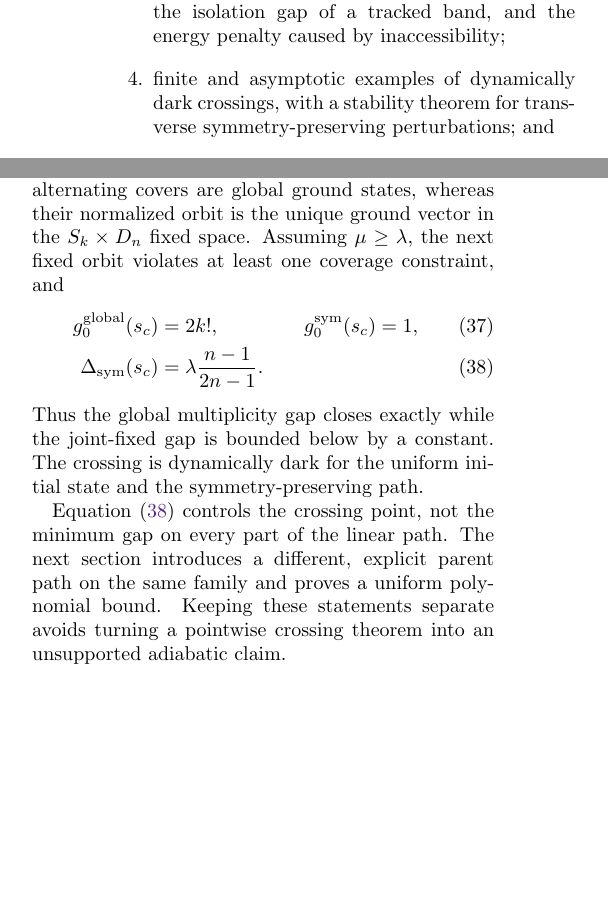
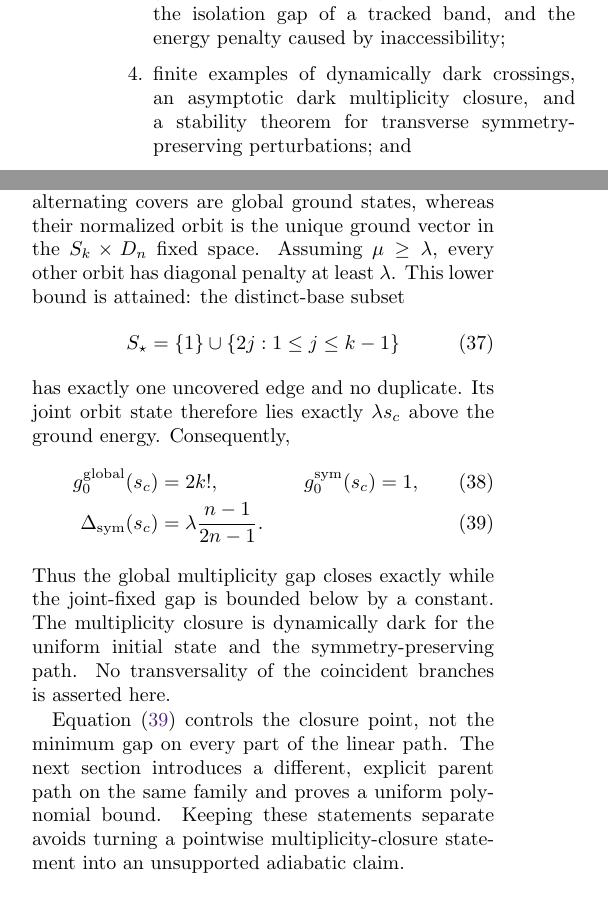
Before and after one commit to fsluiz/manuscript-encoding-symmetry-limits, a LaTeX document (main_rewrite.tex, which reads sections/sec_rewrite_dark_crossings.tex, sections/sec_rewrite_intro.tex): two parts of the columns of pages 2 and 5 of 11, joined at a grey line, cut so that both start at the same text, the shorter picture padded with empty space. Compiled offline with pdfLaTeX.

Commit message:
Clarify cycle multiplicity closure and proof edge cases

```diff
--- a/sections/sec_rewrite_dark_crossings.tex
+++ b/sections/sec_rewrite_dark_crossings.tex
@@ -117,20 +117,28 @@ and vanishes exactly at
 At this point the Hamiltonian is diagonal up to a scalar.  All $2k!$
 ordered representatives of the two alternating covers are global ground
 states, whereas their normalized orbit is the unique ground vector in the
-$S_k\times D_n$ fixed space.  Assuming $\mu\geq\lambda$, the next fixed
-orbit violates at least one coverage constraint, and
+$S_k\times D_n$ fixed space.  Assuming $\mu\geq\lambda$, every other orbit
+has diagonal penalty at least $\lambda$.  This lower bound is attained: the
+distinct-base subset
+\begin{equation}
+ S_\star=\{1\}\cup\{2j:1\leq j\leq k-1\}
+\end{equation}
+has exactly one uncovered edge and no duplicate.  Its joint orbit state
+therefore lies exactly $\lambda s_c$ above the ground energy.  Consequently,
 \begin{align}
  g_0^{\rm global}(s_c)&=2k!,&
  g_0^{\rm sym}(s_c)&=1,\\
  \Delta_{\rm sym}(s_c)&=\lambda\frac{n-1}{2n-1}.
- \label{eq:cycle-dark-crossing-rewrite}
+ \label{eq:cycle-dark-closure-rewrite}
 \end{align}
 Thus the global multiplicity gap closes exactly while the joint-fixed gap
-is bounded below by a constant.  The crossing is dynamically dark for the
-uniform initial state and the symmetry-preserving path.
+is bounded below by a constant.  The multiplicity closure is dynamically
+dark for the uniform initial state and the symmetry-preserving path.  No
+transversality of the coincident branches is asserted here.
 
-Equation~\eqref{eq:cycle-dark-crossing-rewrite} controls the crossing point,
+Equation~\eqref{eq:cycle-dark-closure-rewrite} controls the closure point,
 not the minimum gap on every part of the linear path.  The next section
 introduces a different, explicit parent path on the same family and proves
 a uniform polynomial bound.  Keeping these statements separate avoids
-turning a pointwise crossing theorem into an unsupported adiabatic claim.
+turning a pointwise multiplicity-closure statement into an unsupported
+adiabatic claim.
--- a/sections/sec_rewrite_intro.tex
+++ b/sections/sec_rewrite_intro.tex
@@ -60,8 +60,9 @@ invalid states contains the kinetic floor of the chosen sector;
 \item a protocol-dependent taxonomy separating ground multiplicity, the
 gap above a manifold, the isolation gap of a tracked band, and the energy
 penalty caused by inaccessibility;
-\item finite and asymptotic examples of dynamically dark crossings, with a
-stability theorem for transverse symmetry-preserving perturbations; and
+\item finite examples of dynamically dark crossings, an asymptotic dark
+multiplicity closure, and a stability theorem for transverse
+symmetry-preserving perturbations; and
 \item an explicit parent path on an even-cycle family, with exact endpoint
 concentration and a uniform polynomial accessible-gap certificate obtained
 from a log-concave three-box coupling, together with a conditional
```
Also changed, not shown: main_rewrite.tex (+3 -3 lines), sections/app_rewrite_gap_proofs.tex (+13 -5 lines), sections/sec7_analytic_family.tex (+2 -2 lines), sections/sec_rewrite_localization.tex (+5 -2 lines), sections/sec_rewrite_outlook.tex (+3 -2 lines), README.md, main_rewrite.pdf, sections/sec_rewrite_dark_crossings.tex (2 more changed lines), sections/sec_rewrite_intro.tex (4 more changed lines).
